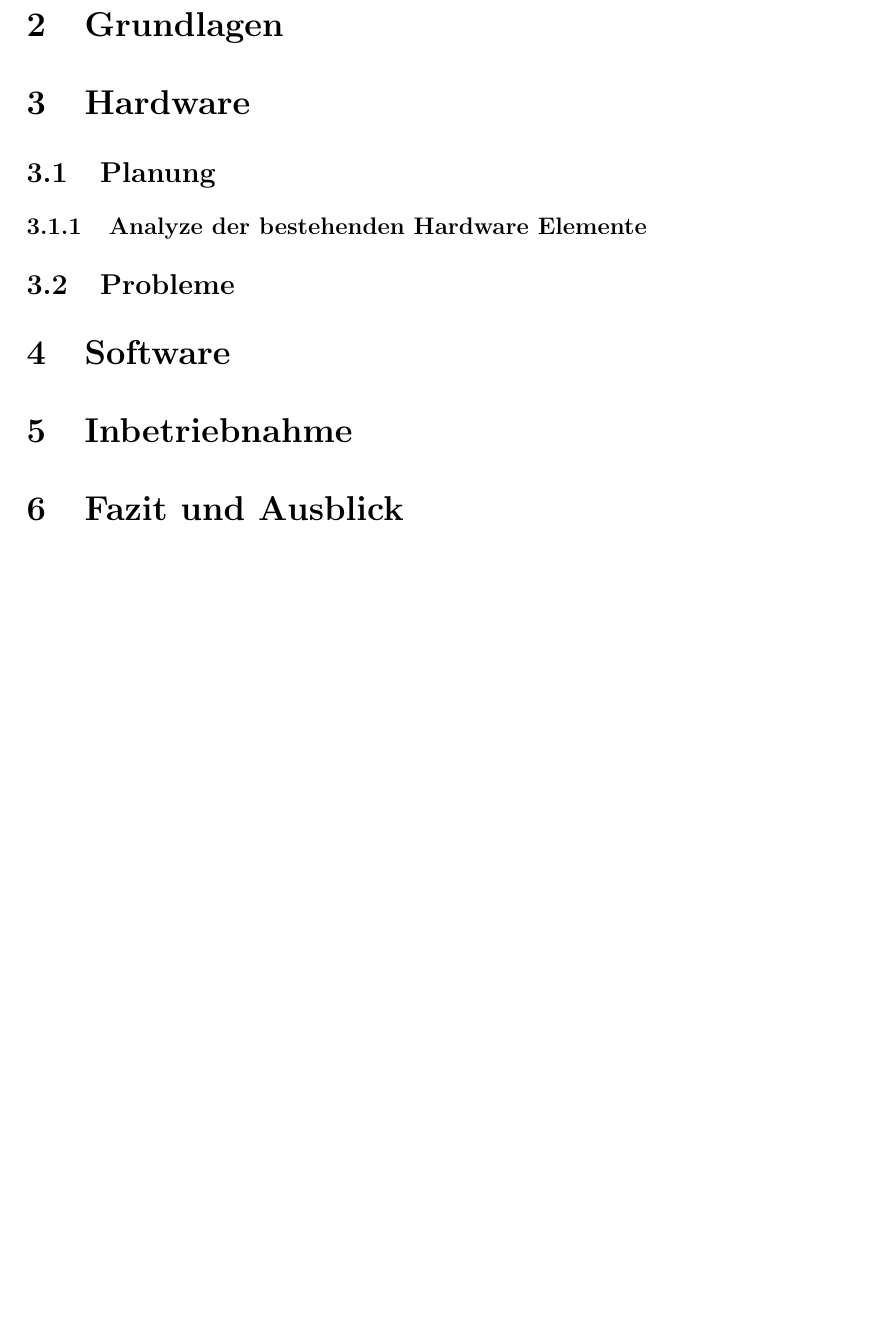
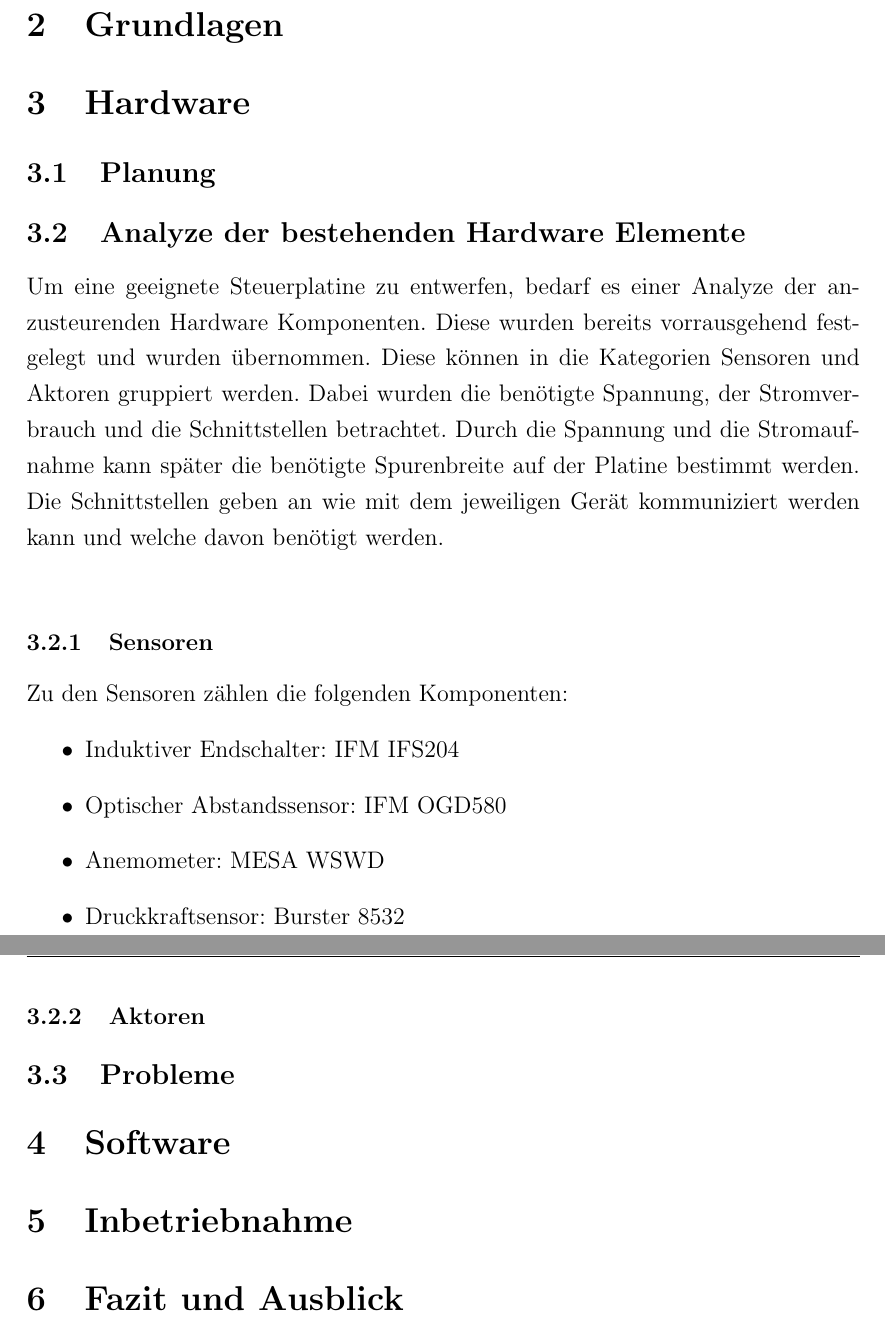
Before and after one commit to derfinke/Sailwind_Projekt, a LaTeX document (Dokumentation/main.tex, which reads Dokumentation/chapter/konzeption.tex): part of page 11 of 12 before the commit and two parts of pages 11 and 12 of 13 after it, the two joined at a grey line, cut so that both start at the same text, the shorter picture padded with empty space. Compiled offline with pdfLaTeX.

Commit message:
Rewrote Intro to chapter

```diff
--- a/Dokumentation/chapter/konzeption.tex
+++ b/Dokumentation/chapter/konzeption.tex
@@ -1,4 +1,16 @@
 \section{Hardware}
 \subsection{Planung}
-\subsubsection{Analyze der bestehenden Hardware Elemente}
+\subsection{Analyze der bestehenden Hardware Elemente}
+Um eine geeignete Steuerplatine zu entwerfen, bedarf es einer Analyze der anzusteurenden Hardware Komponenten. Diese wurden bereits vorrausgehend festgelegt und wurden übernommen. Diese können in die Kategorien Sensoren und Aktoren gruppiert werden. Dabei wurden die benötigte Spannung, der Stromverbrauch und die Schnittstellen betrachtet. Durch die Spannung und die Stromaufnahme kann später die benötigte Spurenbreite auf der Platine bestimmt werden. Die Schnittstellen geben an wie mit dem jeweiligen Gerät kommuniziert werden kann und welche davon benötigt werden.\\
+
+\subsubsection{Sensoren}
+Zu den Sensoren zählen die folgenden Komponenten:
+\begin{itemize}
+	\item Induktiver Endschalter: IFM IFS204
+	\item Optischer Abstandssensor: IFM OGD580
+	\item Anemometer: MESA WSWD
+	\item Druckkraftsensor: Burster 8532
+\end{itemize}
+
+\subsubsection{Aktoren}
 \subsection{Probleme}
```
Also changed, not shown: 7 other files.
